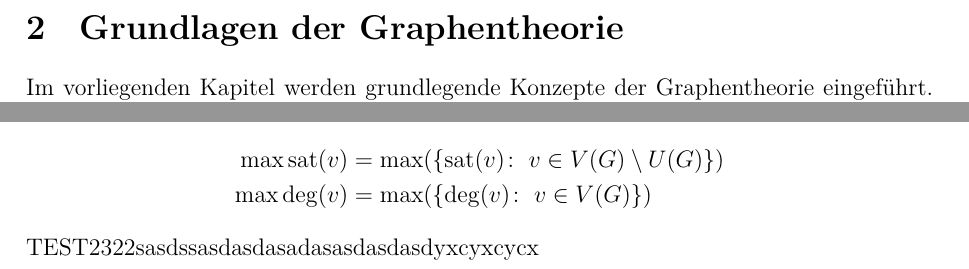
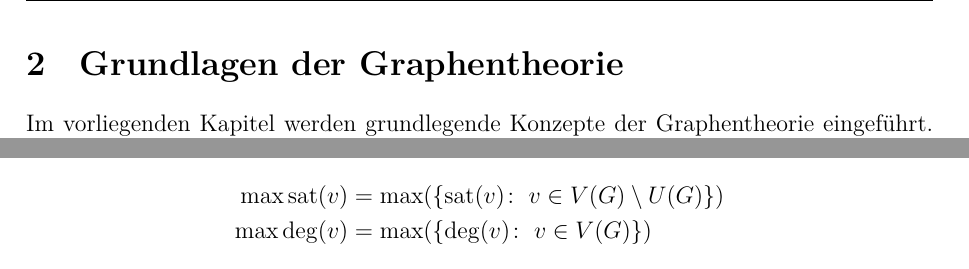
Before and after one commit to juliusbackes/projektarbeit, a LaTeX document (docs/main.tex, which reads docs/chapters/02_basics.tex): two parts of pages 4 and 6 of 12, joined at a grey line, cut so that both start at the same text. Compiled offline with LuaLaTeX.

Commit message:
Updates from Overleaf

```diff
--- a/docs/chapters/02_basics.tex
+++ b/docs/chapters/02_basics.tex
@@ -86,4 +86,3 @@ Die Funktionen zur Bestimmung des maximalen Sättigungsgrads und des maximalen K
     \max \text{sat}(v) &= \max(\{\text{sat}(v)\colon \; v \in V(G) \setminus U(G)\})\\
     \max \deg(v) &= \max(\{\deg(v) \colon \; v \in V(G)\})
 \end{align*}
-TEST2322sasdssasdasdasadasasdasdasdyxcyxcycx
--- a/docs/main.tex
+++ b/docs/main.tex
@@ -47,4 +47,10 @@
  bottom=2cm
  }
 
+% Header and Footer settings
+\pagestyle{fancy}
+\fancyhf{}
+\fancyhead[RO]{\nouppercase{\leftmark\hfill}}
+\fancyfoot[R]{\thepage}
+
 \begin{document}
```
Also changed, not shown: docs/main.tex (3 more changed lines).
